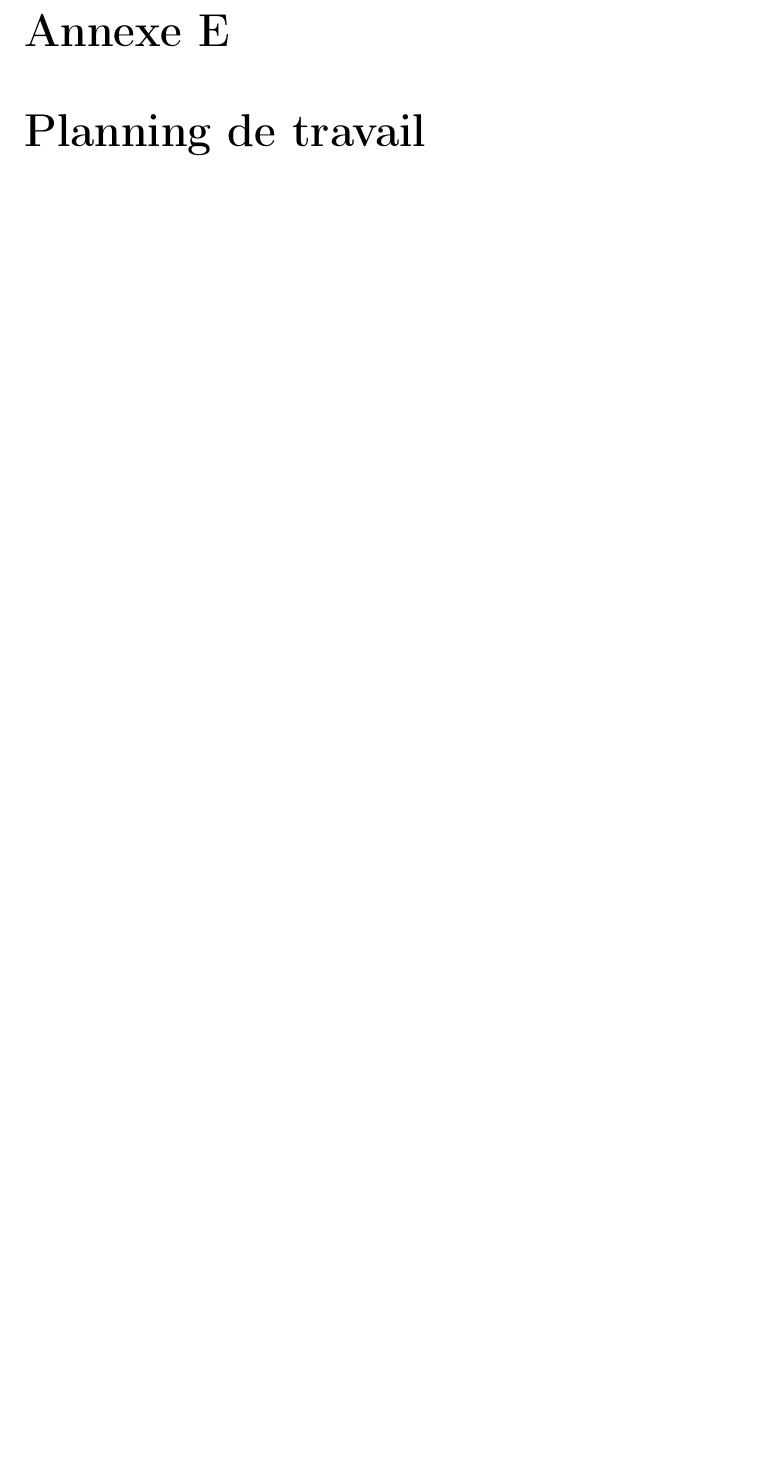
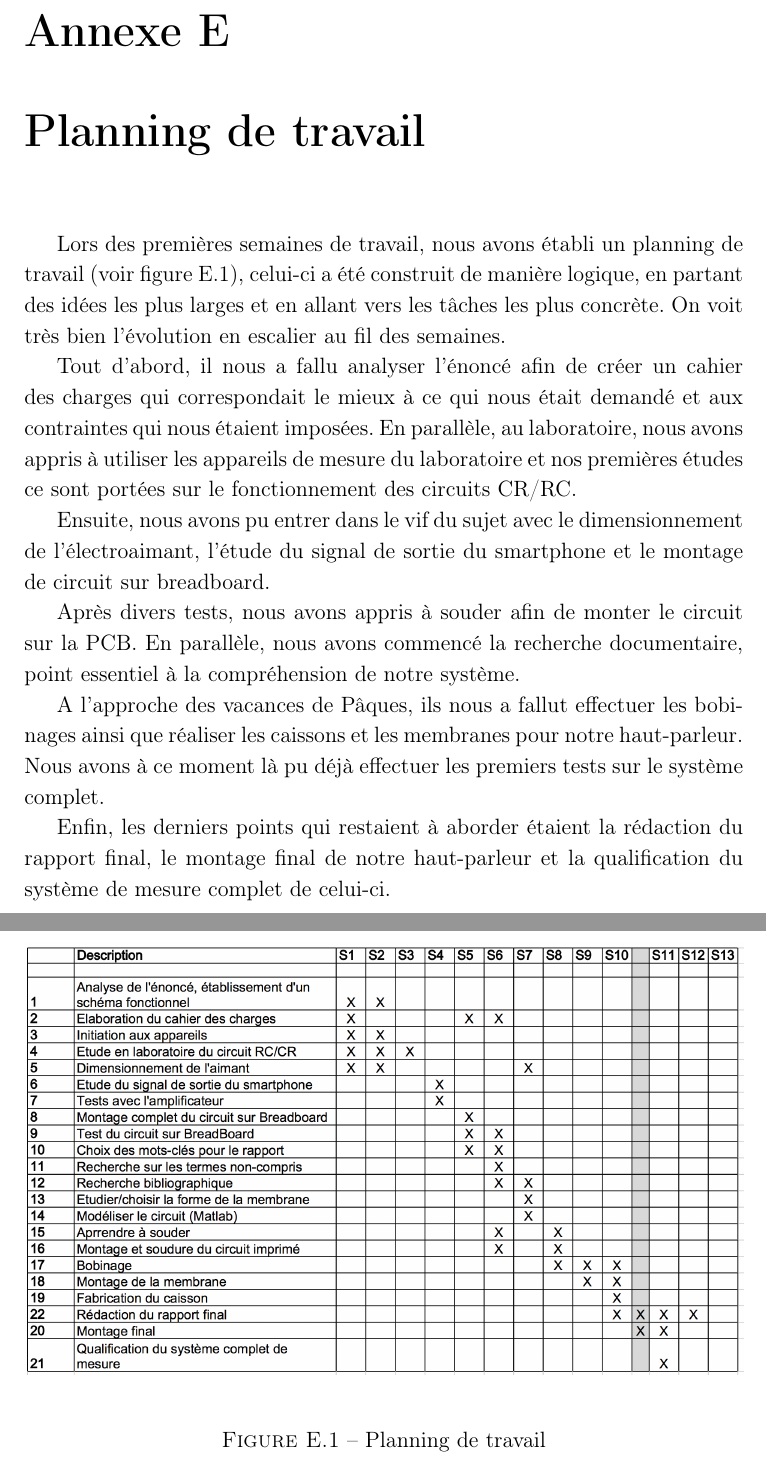
Before and after one commit to vlecomte/rapport-q2, a LaTeX document (root.tex, which reads ann/planning/chapter.tex): part of page 21 of 21 before the commit and two parts of pages 21 and 22 of 22 after it, the two joined at a grey line, cut so that both start at the same text, the shorter picture padded with empty space. Compiled offline with pdfLaTeX.

Commit message:
Planning

```diff
--- a/ann/planning/chapter.tex
+++ b/ann/planning/chapter.tex
@@ -1 +1,22 @@
 \chapter{Planning de travail}
+
+Lors des premières semaines de travail, nous avons établi un planning de travail (voir figure~\ref{fig:plan}), celui-ci a été construit de manière logique, en partant des idées les plus larges et en allant vers les tâches les plus concrète. On voit très bien l'évolution en escalier au fil des semaines.
+
+\begin{figure}
+\begin{center}
+\includegraphics[width=\textwidth]{ann/planning/plan}
+\end{center}
+\caption{Planning de travail}
+\label{fig:plan}
+\end{figure}
+
+Tout d'abord, il nous a fallu analyser l'énoncé afin de créer un cahier des charges qui correspondait le mieux à ce qui nous était demandé et aux contraintes qui nous étaient imposées.
+En parallèle, au laboratoire, nous avons appris à utiliser les appareils de mesure du laboratoire et nos premières études ce sont portées sur le fonctionnement des circuits CR/RC.
+
+Ensuite, nous avons pu entrer dans le vif du sujet avec le dimensionnement de l'électroaimant, l'étude du signal de sortie du smartphone et le montage de circuit sur breadboard.
+
+Après divers tests, nous avons appris à souder afin de monter le circuit sur la PCB. En parallèle, nous avons commencé la recherche documentaire, point essentiel à la compréhension de notre système.
+
+A l'approche des vacances de Pâques, ils nous a fallut effectuer les bobinages ainsi que réaliser les caissons et les membranes pour notre haut-parleur. Nous avons à ce moment là pu déjà effectuer les premiers tests sur le système complet.
+
+Enfin, les derniers points qui restaient à aborder étaient la rédaction du rapport final, le montage final de notre haut-parleur et la qualification du système de mesure complet de celui-ci.
```
Also changed, not shown: ann/planning/plan.png (added).
